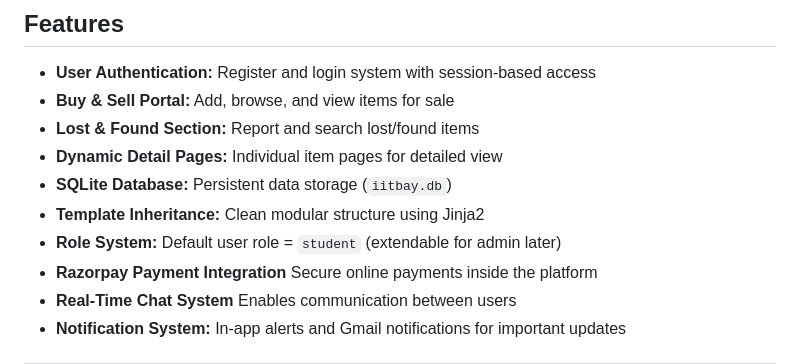
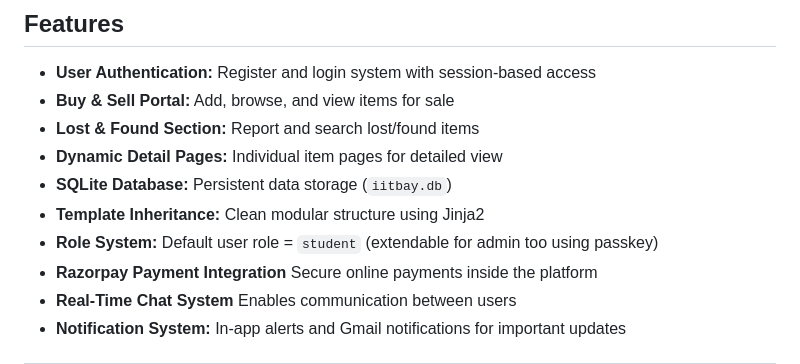
Before and after one commit to vineeth-babu/cs699Project, a Markdown page: README.md, the part around the change. GitHub-like rendering.

```diff
--- a/README.md
+++ b/README.md
@@ -71,7 +71,7 @@ CS699PROJECT/
 -  **Dynamic Detail Pages:** Individual item pages for detailed view
 -  **SQLite Database:** Persistent data storage (`iitbay.db`)
 -  **Template Inheritance:** Clean modular structure using Jinja2
--  **Role System:** Default user role = `student` (extendable for admin later)
+-  **Role System:** Default user role = `student` (extendable for admin too using passkey)
 -  **Razorpay Payment Integration** Secure online payments inside the platform
 -  **Real-Time Chat System** Enables communication between users
 -  **Notification System:** In-app alerts and Gmail notifications for important updates
```
